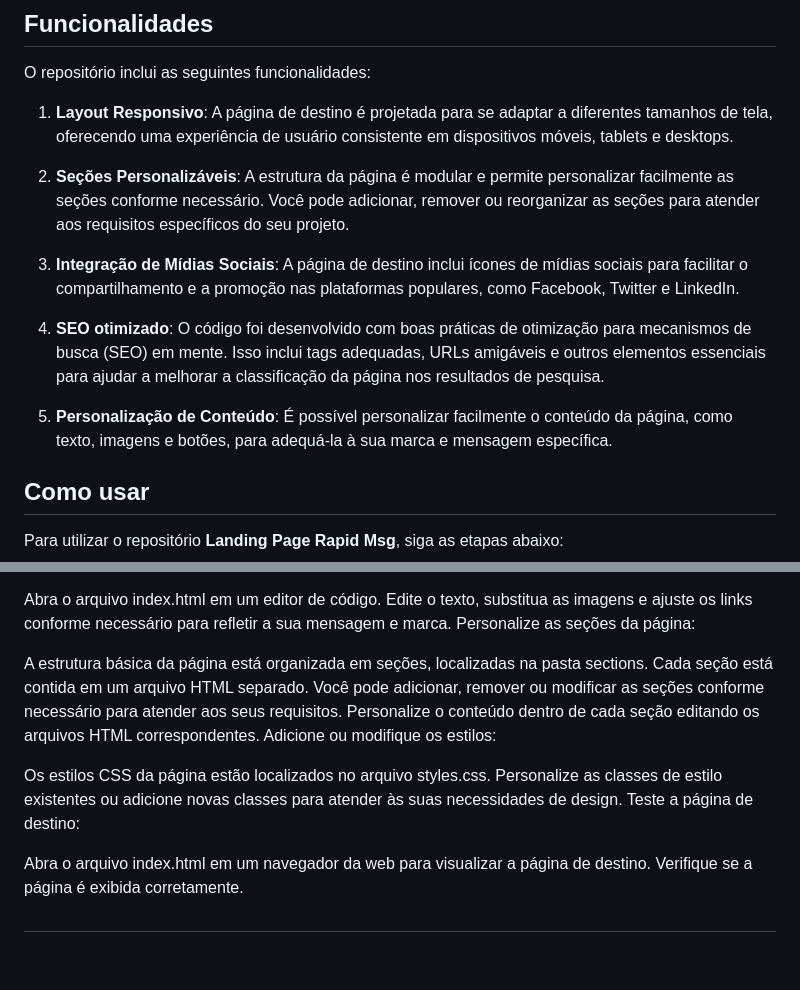
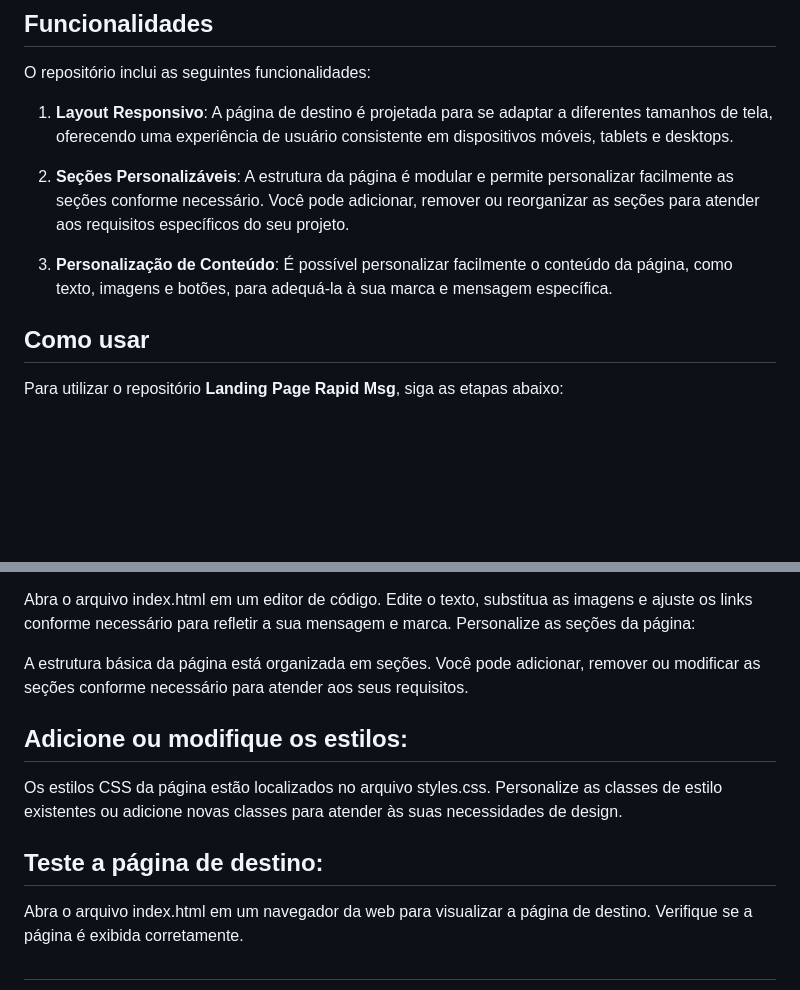
Before and after one commit to SidneyTeodoroJr/landing_page_rapid_msg, a Markdown page: README.md, 2 parts joined by grey strips. GitHub-like rendering; blank space fills up the shorter version.

```diff
--- a/README.md
+++ b/README.md
@@ -14,11 +14,7 @@ O repositório inclui as seguintes funcionalidades:
 
 2. **Seções Personalizáveis**: A estrutura da página é modular e permite personalizar facilmente as seções conforme necessário. Você pode adicionar, remover ou reorganizar as seções para atender aos requisitos específicos do seu projeto.
 
-3. **Integração de Mídias Sociais**: A página de destino inclui ícones de mídias sociais para facilitar o compartilhamento e a promoção nas plataformas populares, como Facebook, Twitter e LinkedIn.
-
-4. **SEO otimizado**: O código foi desenvolvido com boas práticas de otimização para mecanismos de busca (SEO) em mente. Isso inclui tags adequadas, URLs amigáveis e outros elementos essenciais para ajudar a melhorar a classificação da página nos resultados de pesquisa.
-
-5. **Personalização de Conteúdo**: É possível personalizar facilmente o conteúdo da página, como texto, imagens e botões, para adequá-la à sua marca e mensagem específica.
+3. **Personalização de Conteúdo**: É possível personalizar facilmente o conteúdo da página, como texto, imagens e botões, para adequá-la à sua marca e mensagem específica.
 
 ## Como usar
 
@@ -36,15 +32,15 @@ Abra o arquivo index.html em um editor de código.
 Edite o texto, substitua as imagens e ajuste os links conforme necessário para refletir a sua mensagem e marca.
 Personalize as seções da página:
 
-A estrutura básica da página está organizada em seções, localizadas na pasta sections.
-Cada seção está contida em um arquivo HTML separado.
+A estrutura básica da página está organizada em seções.
 Você pode adicionar, remover ou modificar as seções conforme necessário para atender aos seus requisitos.
-Personalize o conteúdo dentro de cada seção editando os arquivos HTML correspondentes.
-Adicione ou modifique os estilos:
+
+## Adicione ou modifique os estilos:
 
 Os estilos CSS da página estão localizados no arquivo styles.css.
 Personalize as classes de estilo existentes ou adicione novas classes para atender às suas necessidades de design.
-Teste a página de destino:
+
+## Teste a página de destino:
 
 Abra o arquivo index.html em um navegador da web para visualizar a página de destino.
 Verifique se a página é exibida corretamente.
```
